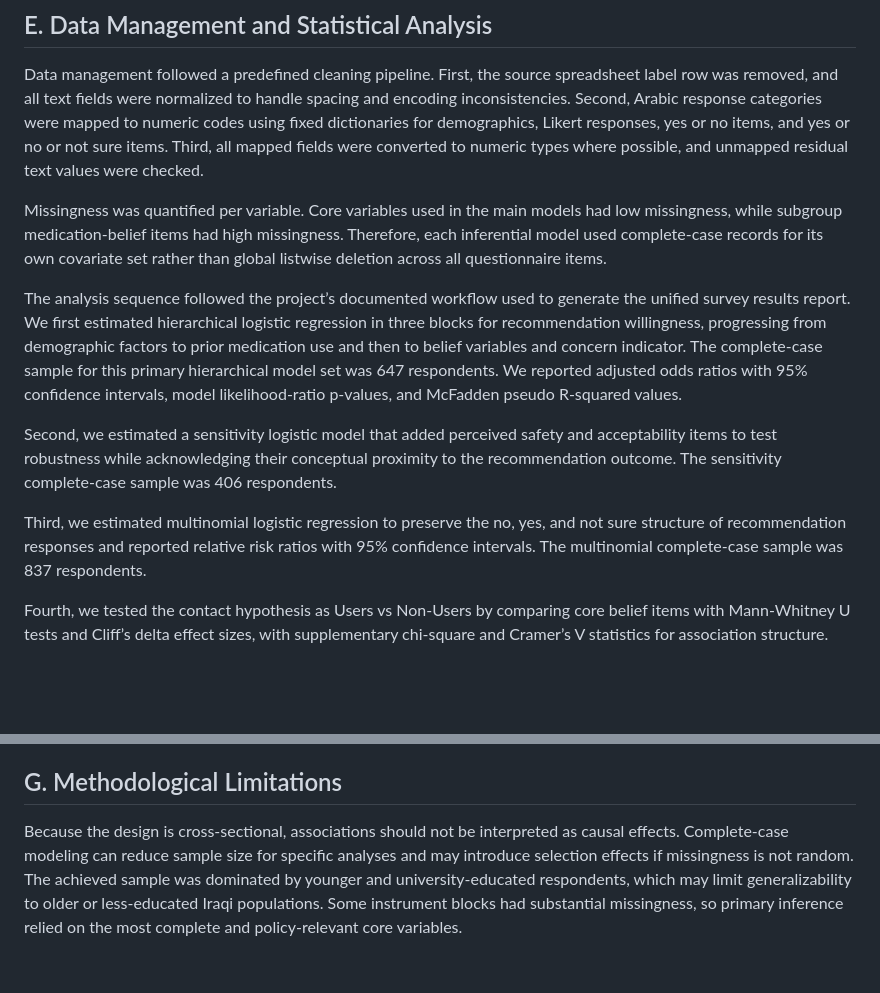
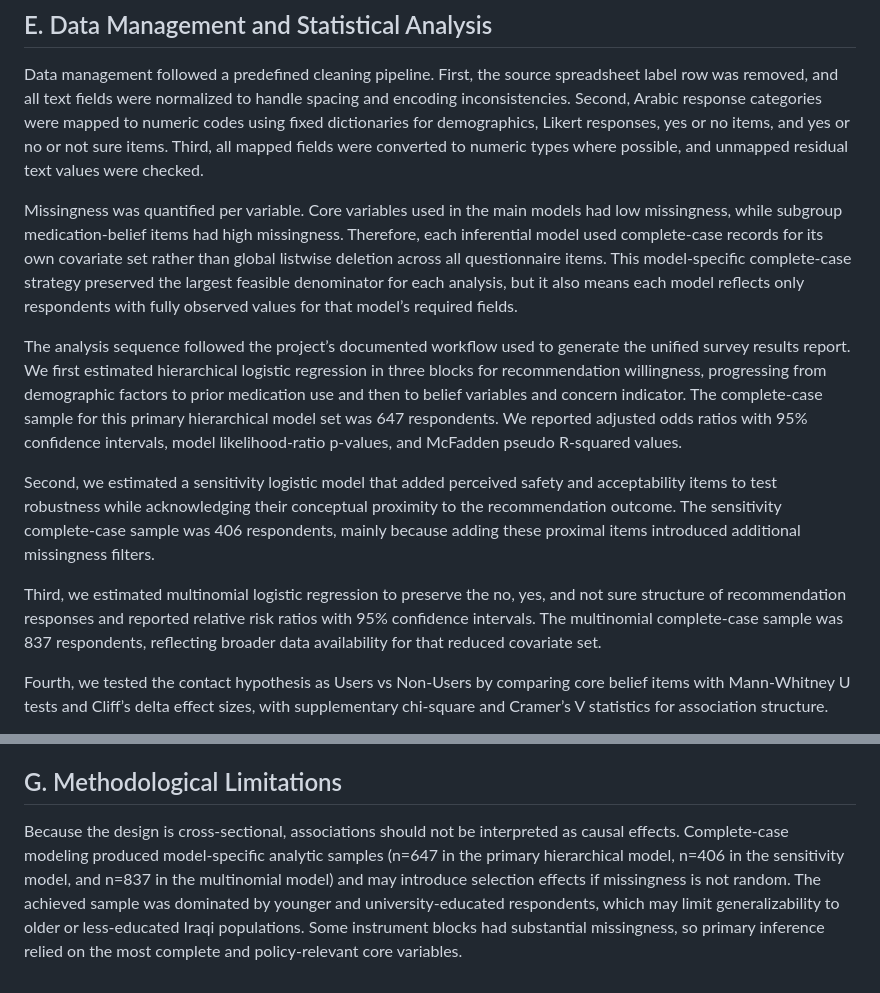
Before and after one commit to AQSAMA/2gr, a Markdown page: content/03_methodology.md, 2 parts joined by grey strips. GitHub-like rendering; blank space fills up the shorter version.

Commit message:
Clarify complete-case analytic samples and limitation impact

```diff
--- a/content/03_methodology.md
+++ b/content/03_methodology.md
@@ -34,13 +34,13 @@ To avoid conceptual overlap with the recommendation outcome, two proximal items,
 
 Data management followed a predefined cleaning pipeline. First, the source spreadsheet label row was removed, and all text fields were normalized to handle spacing and encoding inconsistencies. Second, Arabic response categories were mapped to numeric codes using fixed dictionaries for demographics, Likert responses, yes or no items, and yes or no or not sure items. Third, all mapped fields were converted to numeric types where possible, and unmapped residual text values were checked.
 
-Missingness was quantified per variable. Core variables used in the main models had low missingness, while subgroup medication-belief items had high missingness. Therefore, each inferential model used complete-case records for its own covariate set rather than global listwise deletion across all questionnaire items.
+Missingness was quantified per variable. Core variables used in the main models had low missingness, while subgroup medication-belief items had high missingness. Therefore, each inferential model used complete-case records for its own covariate set rather than global listwise deletion across all questionnaire items. This model-specific complete-case strategy preserved the largest feasible denominator for each analysis, but it also means each model reflects only respondents with fully observed values for that model’s required fields.
 
 The analysis sequence followed the project’s documented workflow used to generate the unified survey results report. We first estimated hierarchical logistic regression in three blocks for recommendation willingness, progressing from demographic factors to prior medication use and then to belief variables and concern indicator. The complete-case sample for this primary hierarchical model set was 647 respondents. We reported adjusted odds ratios with 95% confidence intervals, model likelihood-ratio p-values, and McFadden pseudo R-squared values.
 
-Second, we estimated a sensitivity logistic model that added perceived safety and acceptability items to test robustness while acknowledging their conceptual proximity to the recommendation outcome. The sensitivity complete-case sample was 406 respondents.
+Second, we estimated a sensitivity logistic model that added perceived safety and acceptability items to test robustness while acknowledging their conceptual proximity to the recommendation outcome. The sensitivity complete-case sample was 406 respondents, mainly because adding these proximal items introduced additional missingness filters.
 
-Third, we estimated multinomial logistic regression to preserve the no, yes, and not sure structure of recommendation responses and reported relative risk ratios with 95% confidence intervals. The multinomial complete-case sample was 837 respondents.
+Third, we estimated multinomial logistic regression to preserve the no, yes, and not sure structure of recommendation responses and reported relative risk ratios with 95% confidence intervals. The multinomial complete-case sample was 837 respondents, reflecting broader data availability for that reduced covariate set.
 
 Fourth, we tested the contact hypothesis as Users vs Non-Users by comparing core belief items with Mann-Whitney U tests and Cliff’s delta effect sizes, with supplementary chi-square and Cramer’s V statistics for association structure.
 
@@ -52,4 +52,4 @@ The analysis used de-identified survey data and reported aggregate findings only
 
 ## G. Methodological Limitations
 
-Because the design is cross-sectional, associations should not be interpreted as causal effects. Complete-case modeling can reduce sample size for specific analyses and may introduce selection effects if missingness is not random. The achieved sample was dominated by younger and university-educated respondents, which may limit generalizability to older or less-educated Iraqi populations. Some instrument blocks had substantial missingness, so primary inference relied on the most complete and policy-relevant core variables.
+Because the design is cross-sectional, associations should not be interpreted as causal effects. Complete-case modeling produced model-specific analytic samples (n=647 in the primary hierarchical model, n=406 in the sensitivity model, and n=837 in the multinomial model) and may introduce selection effects if missingness is not random. The achieved sample was dominated by younger and university-educated respondents, which may limit generalizability to older or less-educated Iraqi populations. Some instrument blocks had substantial missingness, so primary inference relied on the most complete and policy-relevant core variables.
```
Also changed, not shown: content/05_discussion.md (+1 -1 lines).
